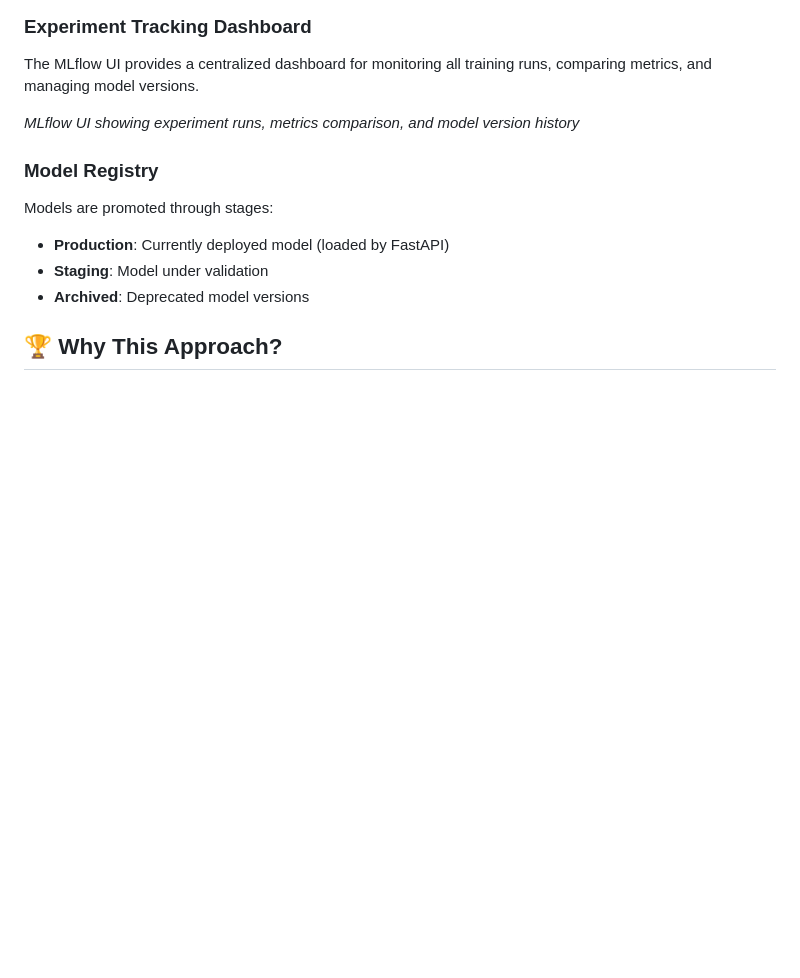
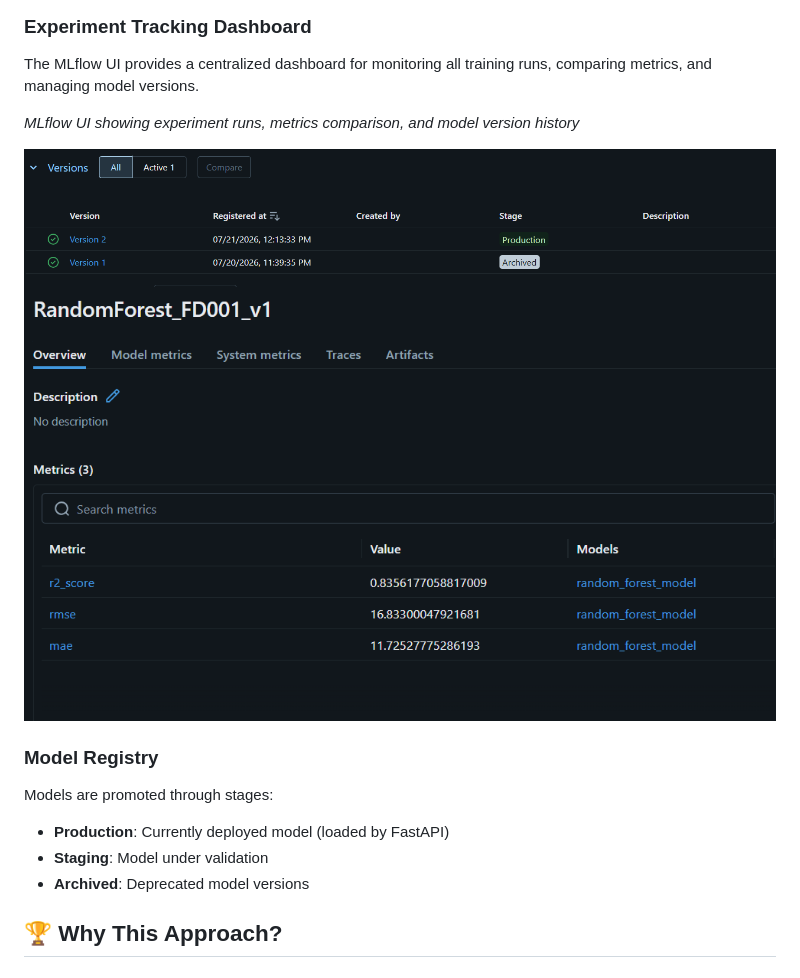
Before and after one commit to ajayraj30002/predictive-maintenance, a Markdown page: README.md, the part around the change. Rendered like a GitHub page; blank space fills up the shorter version.

```diff
--- a/README.md
+++ b/README.md
@@ -221,9 +221,10 @@ MLflow is integrated into the MLOps pipeline for **experiment tracking, model ve
 
 The MLflow UI provides a centralized dashboard for monitoring all training runs, comparing metrics, and managing model versions.
 
+*MLflow UI showing experiment runs, metrics comparison, and model version history*
 
-
-*MLflow UI showing experiment runs, metrics comparison, and model version history*
+<img src="assets/MLflow_ui_1.png" alt="MLflow Dashboard" width="800">
+<img src="assets/MLflow_ui_2.png" alt="MLflow Dashboard" width="800">
 
 ### Model Registry
 
```
